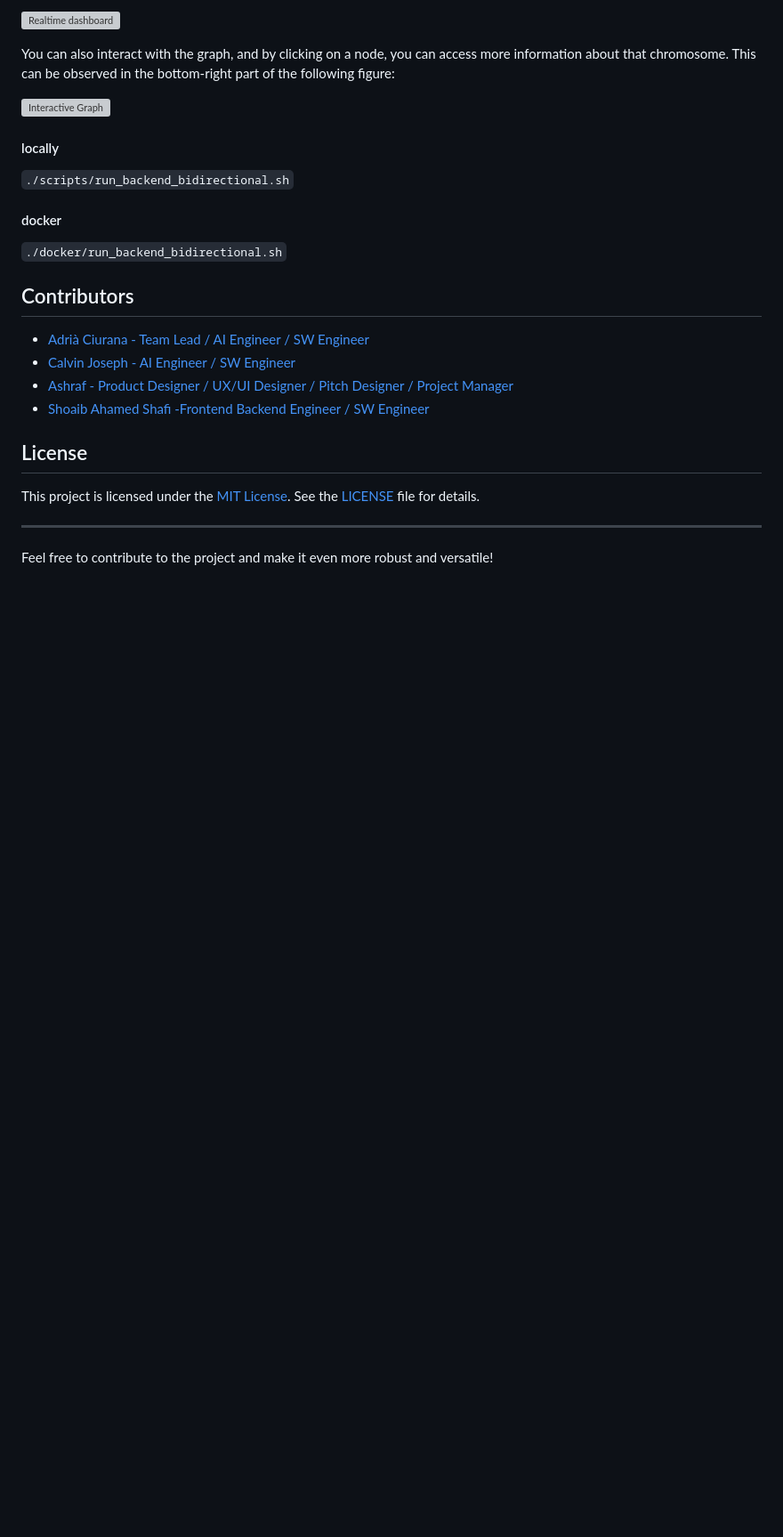
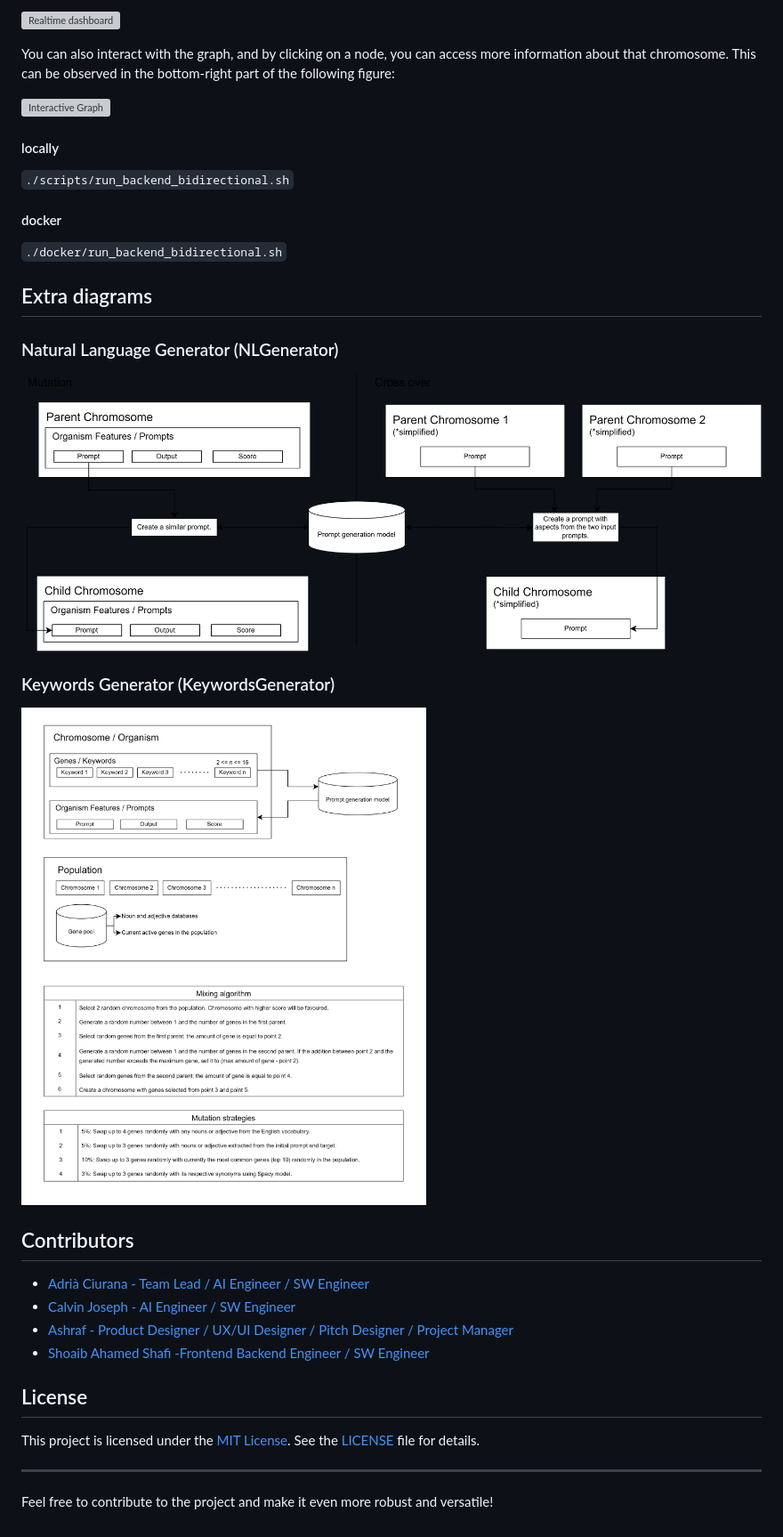
Before and after one commit to adriaciurana/PromptZ, a Markdown page: README.md, the part around the change printed below. Shown: that part at 89% size. Rendered like a GitHub page; pictures changed too: docs/keywords_arch.png (added); blank space fills up the shorter version; grey boxes are pictures that could not be loaded.

```diff
--- a/README.md
+++ b/README.md
@@ -223,6 +225,13 @@ You can also interact with the graph, and by clicking on a node, you can access
 #### docker
 `./docker/run_backend_bidirectional.sh`
 
+## Extra diagrams
+### Natural Language Generator (NLGenerator)
+![Natural Languange Generator](./docs/chromosome_llm_generation.png)
+
+### Keywords Generator (KeywordsGenerator)
+![Interactive Graph](./docs/keywords_arch.png)
+
 
 ## Contributors
 
```
Also changed, not shown: other parts of README.md (+2 -0 lines), docs/chromosome-promtGen.png (deleted), docs/logo.png (added), docs/mixing-mutation.png (deleted), 1 other file.
